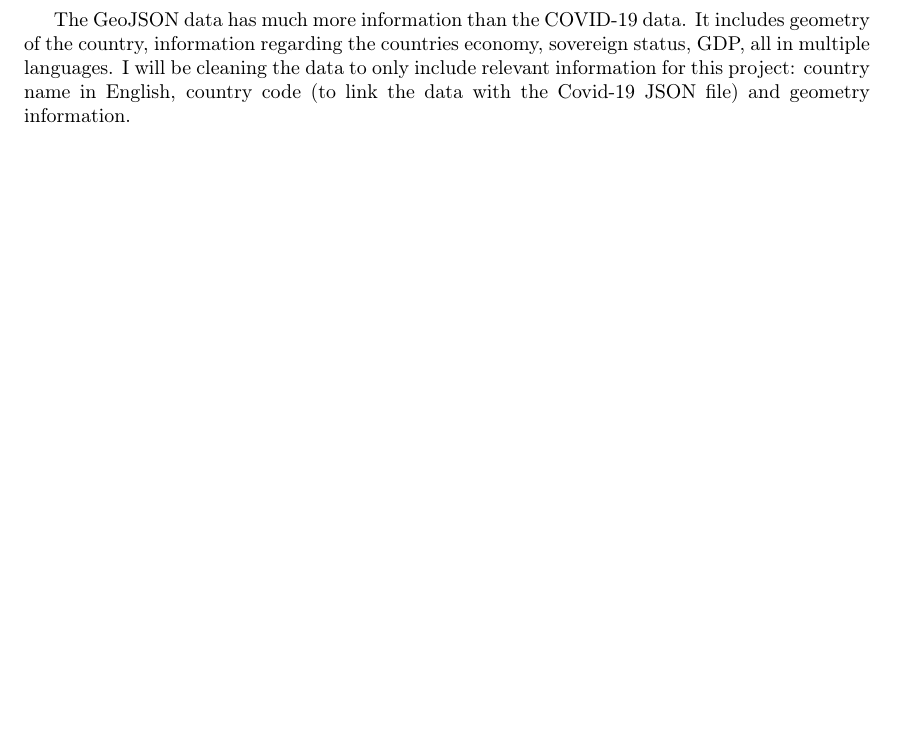
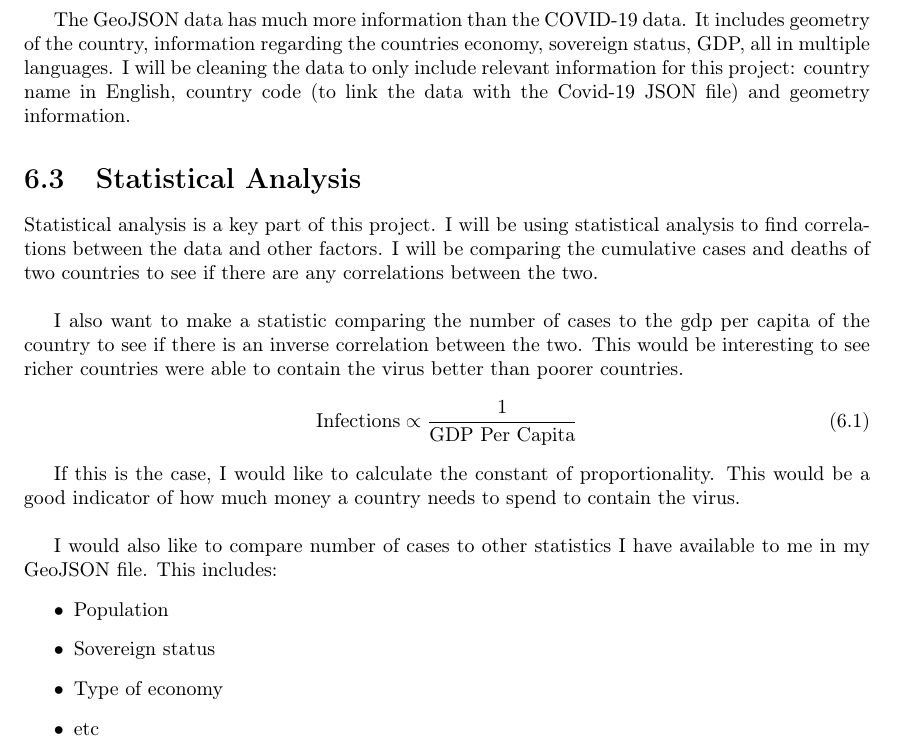
Before and after one commit to MattyLake/Final-Year-Project, a LaTeX thesis (Report/Report.tex): part of page 18 of 29, cut so that both start at the same text, the shorter picture padded with empty space. Compiled offline with pdfLaTeX.

```diff
--- a/Report/Report.tex
+++ b/Report/Report.tex
@@ -392,8 +392,26 @@
 This is exclusively used on a web browser, so I will be using node.js to serve the data to the front end.
 \newpage
 The GeoJSON data has much more information than the COVID-19 data. It includes geometry of the country, information regarding the countries economy, sovereign status, GDP, all in multiple languages. I will be cleaning the data to only include relevant information for this project: country name in English, country code (to link the data with the Covid-19 JSON file) and geometry information.
+
+\section{Statistical Analysis}
+Statistical analysis is a key part of this project. I will be using statistical analysis to find correlations between the data and other factors. I will be comparing the cumulative cases and deaths of two countries to see if there are any correlations between the two.\\
+
+I also want to make a statistic comparing the number of cases to the gdp per capita of the country to see if there is an inverse correlation between the two. This would be interesting to see richer countries were able to contain the virus better than poorer countries.
+\begin{align}
+\text{Infections} &\propto \frac{1}{\text{GDP Per Capita}}
+\end{align}
+
+If this is the case, I would like to calculate the constant of proportionality. This would be a good indicator of how much money a country needs to spend to contain the virus. \\
+
+I would also like to compare number of cases to other statistics I have available to me in my GeoJSON file. This includes:
+\begin{itemize}
+    \item Population
+    \item Sovereign status
+    \item Type of economy
+    \item etc
+\end{itemize}
+
 \newpage
-
 \chapter{Technical Solution}
 \section{Cleaning the Data}
 Before I start working on the front end, I need to clean the data. The data from the ECDC is in a JSON format, but it is not in a format that is easy to work with. I need to combine the cases and deaths into one object and add a date field. This will make it easier to work with the data in the front end.
```
Also changed, not shown: Report/Report.pdf, 6 other files.
